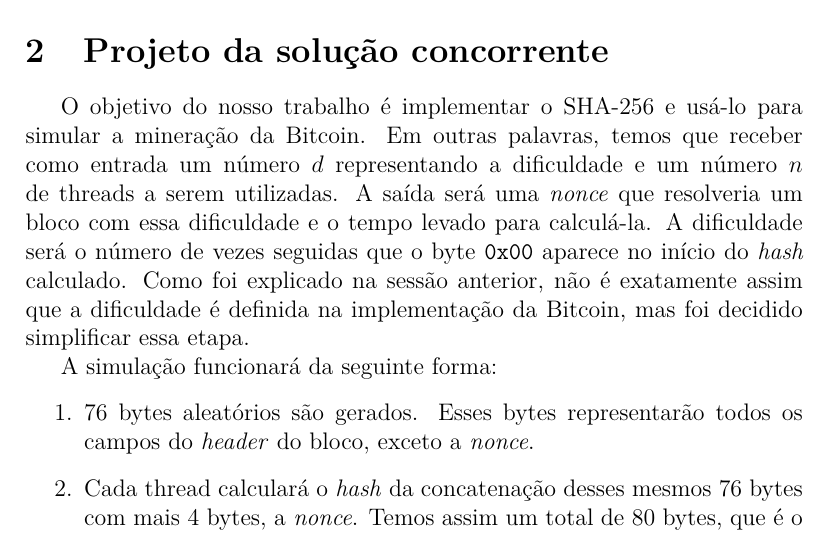
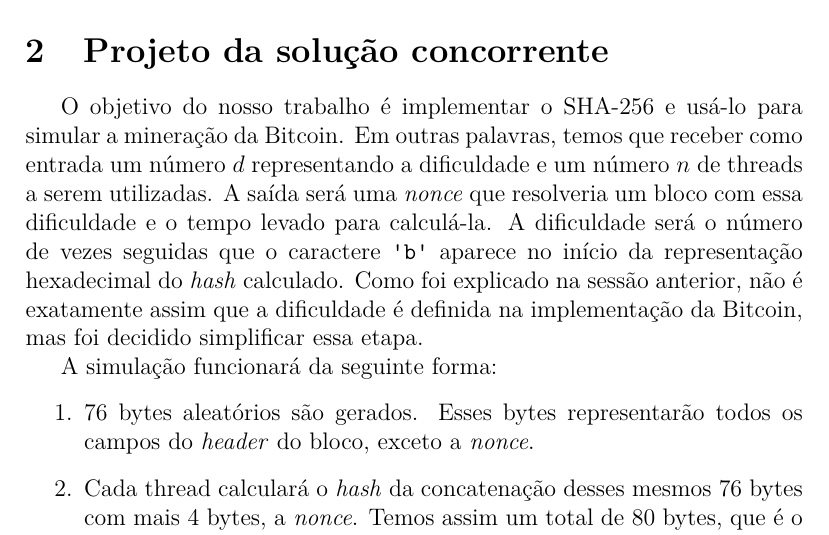
Before and after one commit to Delpreti/Threads, a LaTeX document (trab1/relatorio/relatorio.tex): part of page 4 of 7, cut so that both start at the same text. Compiled offline with pdfLaTeX.

```diff
--- a/trab1/relatorio/relatorio.tex
+++ b/trab1/relatorio/relatorio.tex
@@ -5,11 +5,7 @@
 \usepackage{amsmath}
 \usepackage{xfrac}
 \usepackage{lmodern}
-\usepackage[
-backend=biber,
-style=alphabetic,
-sorting=ynt
-]{biblatex}
+\usepackage[backend=biber,block=ragged]{biblatex}
 \usepackage{csquotes}
 
 \addbibresource{referencias.bib}
@@ -99,8 +95,8 @@
 resolveria um bloco com essa dificuldade e
 o tempo levado para calculá-la.
 A dificuldade será o número de vezes seguidas
-que o byte \texttt{0x00} aparece no
-início do \textit{hash} calculado.
+que o caractere \texttt{\textquotesingle{}b\textquotesingle{}} aparece no
+início da representação hexadecimal do \textit{hash} calculado.
 Como foi explicado na sessão anterior,
 não é exatamente assim que a dificuldade é definida
 na implementação da Bitcoin,
```
Also changed, not shown: trab1/relatorio/relatorio.pdf.
